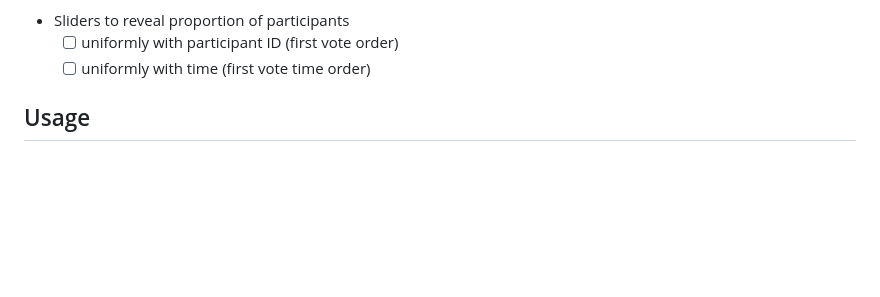
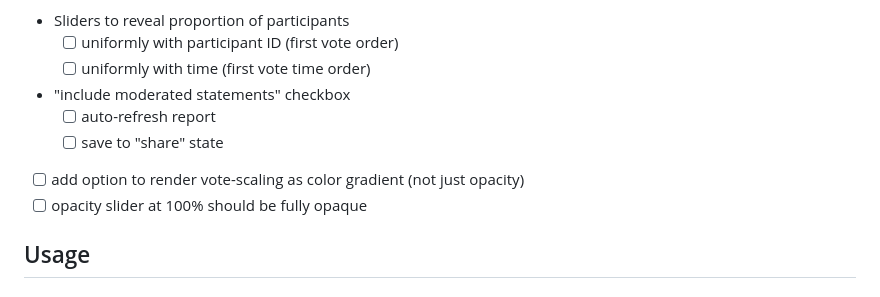
Before and after one commit to patcon/polislike-opinion-map-painting, a Markdown page: README.md, the part around the change. Drawn GitHub-style; blank space fills up the shorter version.

Commit message:
Added roadmap items.

```diff
--- a/README.md
+++ b/README.md
@@ -63,6 +63,11 @@ Demo of label painting import: [`https://patcon.github.io/polislike-opinion-map-
 - Sliders to reveal proportion of participants
   - [ ] uniformly with participant ID (first vote order)
   - [ ] uniformly with time (first vote time order)
+- "include moderated statements" checkbox
+  - [ ] auto-refresh report
+  - [ ] save to "share" state
+- [ ] add option to render vote-scaling as color gradient (not just opacity)
+- [ ] opacity slider at 100% should be fully opaque
 
 ## Usage
 
```
